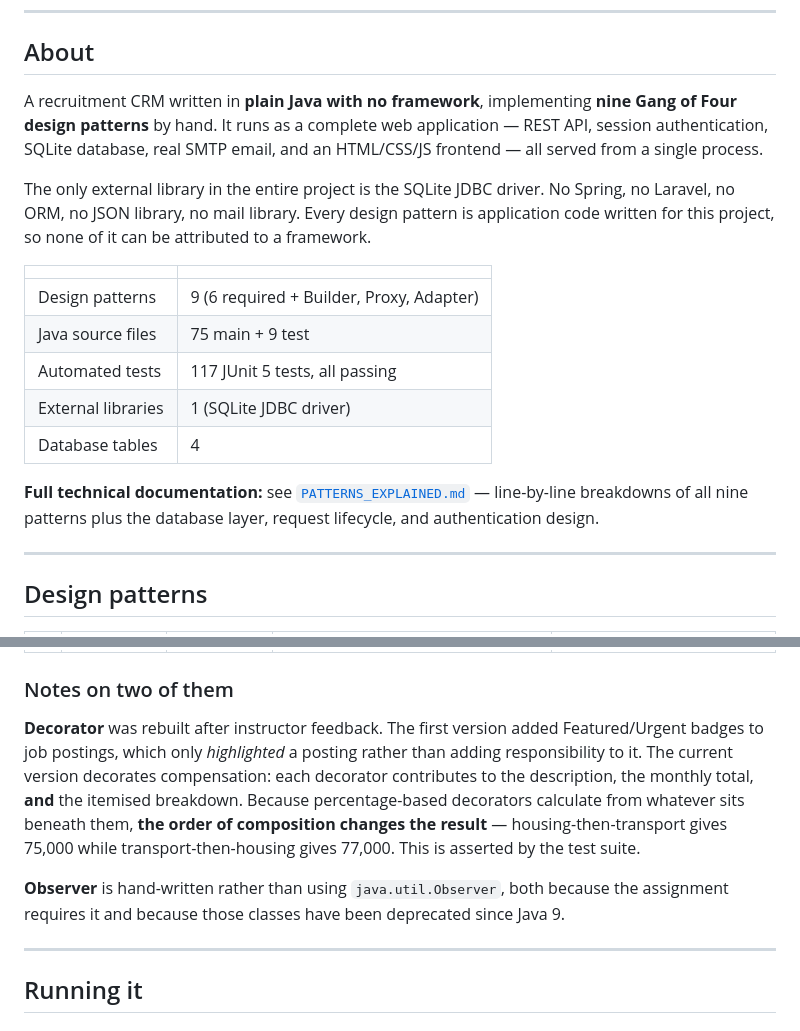
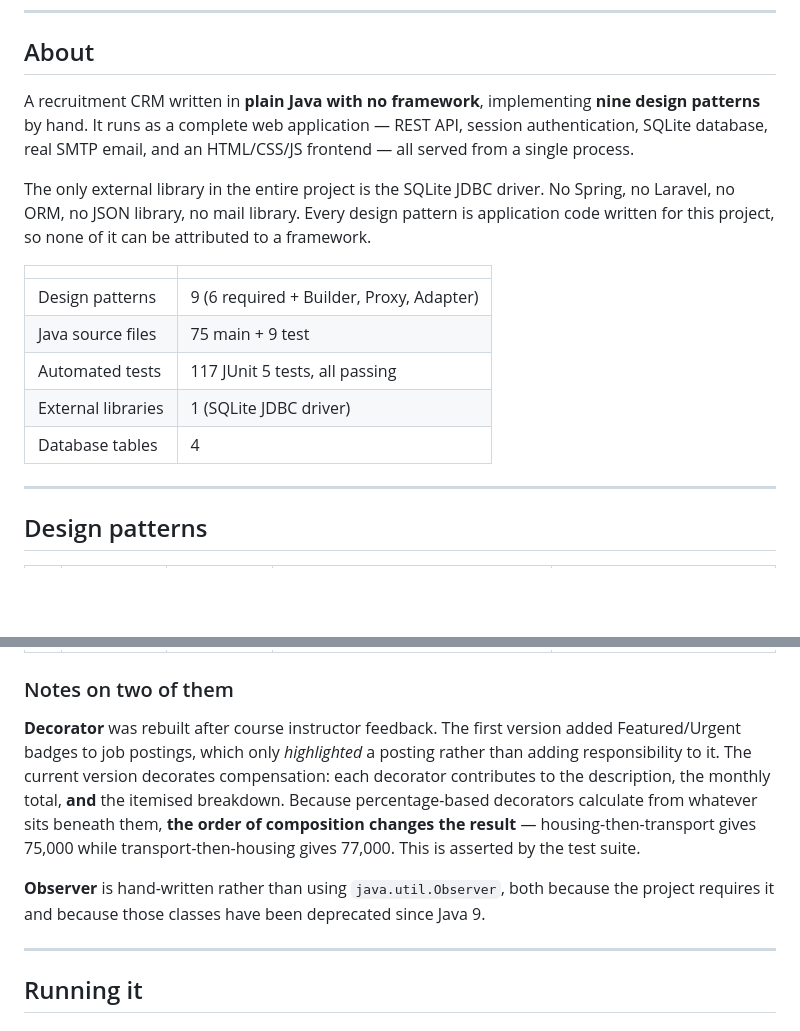
Before and after one commit to NabilRafi/Recruitment-Customer-Relationship-Management-CRM-, a Markdown page: README.md, 2 parts joined by grey strips. Drawn GitHub-style; blank space fills up the shorter version.

Commit message:
Update README for nine patterns, testing, email and security

```diff
--- a/README.md
+++ b/README.md
@@ -12,7 +12,7 @@
 ## About
 
 A recruitment CRM written in **plain Java with no framework**, implementing
-**nine Gang of Four design patterns** by hand. It runs as a complete web
+**nine design patterns** by hand. It runs as a complete web
 application — REST API, session authentication, SQLite database, real SMTP
 email, and an HTML/CSS/JS frontend — all served from a single process.
 
@@ -29,9 +29,6 @@ attributed to a framework.
 | External libraries | 1 (SQLite JDBC driver) |
 | Database tables | 4 |
 
-**Full technical documentation:** see [`PATTERNS_EXPLAINED.md`](PATTERNS_EXPLAINED.md)
-— line-by-line breakdowns of all nine patterns plus the database layer,
-request lifecycle, and authentication design.
 
 ---
 
@@ -51,7 +48,7 @@ request lifecycle, and authentication design.
 
 ### Notes on two of them
 
-**Decorator** was rebuilt after instructor feedback. The first version added
+**Decorator** was rebuilt after course instructor feedback. The first version added
 Featured/Urgent badges to job postings, which only *highlighted* a posting
 rather than adding responsibility to it. The current version decorates
 compensation: each decorator contributes to the description, the monthly
@@ -61,7 +58,7 @@ the result** — housing-then-transport gives 75,000 while transport-then-housin
 gives 77,000. This is asserted by the test suite.
 
 **Observer** is hand-written rather than using `java.util.Observer`, both
-because the assignment requires it and because those classes have been
+because the project requires it and because those classes have been
 deprecated since Java 9.
 
 ---
```
